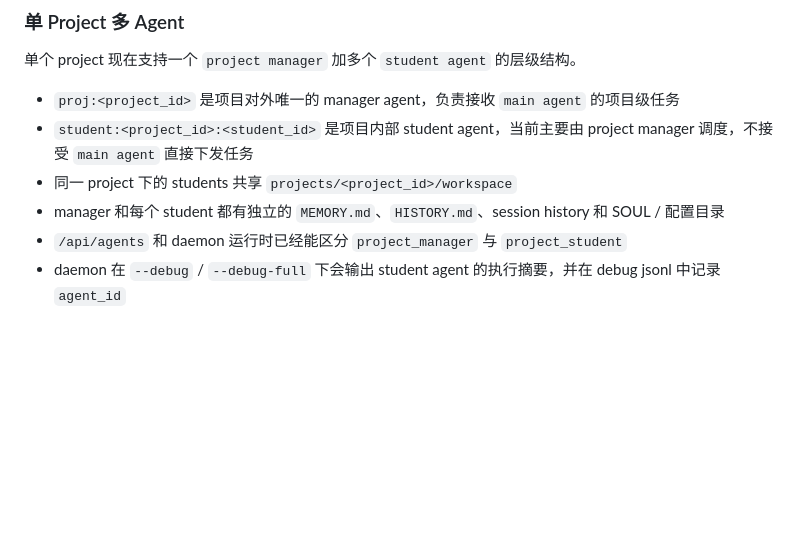
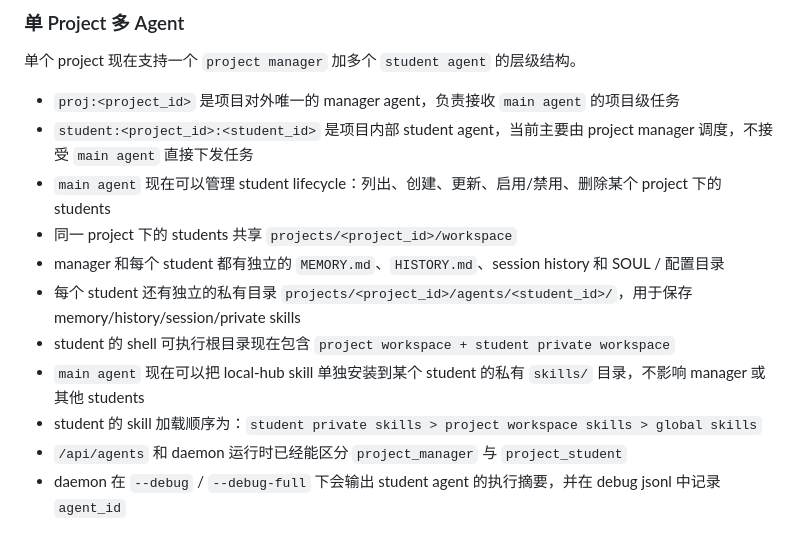
Before and after one commit to qzzqzzb/DrClaw, a Markdown page: README.md, the part around the change. Drawn GitHub-style; blank space fills up the shorter version.

```diff
--- a/README.md
+++ b/README.md
@@ -518,8 +518,13 @@ docker run -p 127.0.0.1:8080:8080 ...
 
 - `proj:<project_id>` 是项目对外唯一的 manager agent，负责接收 `main agent` 的项目级任务
 - `student:<project_id>:<student_id>` 是项目内部 student agent，当前主要由 project manager 调度，不接受 `main agent` 直接下发任务
+- `main agent` 现在可以管理 student lifecycle：列出、创建、更新、启用/禁用、删除某个 project 下的 students
 - 同一 project 下的 students 共享 `projects/<project_id>/workspace`
 - manager 和每个 student 都有独立的 `MEMORY.md`、`HISTORY.md`、session history 和 SOUL / 配置目录
+- 每个 student 还有独立的私有目录 `projects/<project_id>/agents/<student_id>/`，用于保存 memory/history/session/private skills
+- student 的 shell 可执行根目录现在包含 `project workspace + student private workspace`
+- `main agent` 现在可以把 local-hub skill 单独安装到某个 student 的私有 `skills/` 目录，不影响 manager 或其他 students
+- student 的 skill 加载顺序为：`student private skills > project workspace skills > global skills`
 - `/api/agents` 和 daemon 运行时已经能区分 `project_manager` 与 `project_student`
 - daemon 在 `--debug` / `--debug-full` 下会输出 student agent 的执行摘要，并在 debug jsonl 中记录 `agent_id`
 
```
Also changed, not shown: README_en.md (+5 -0 lines).
